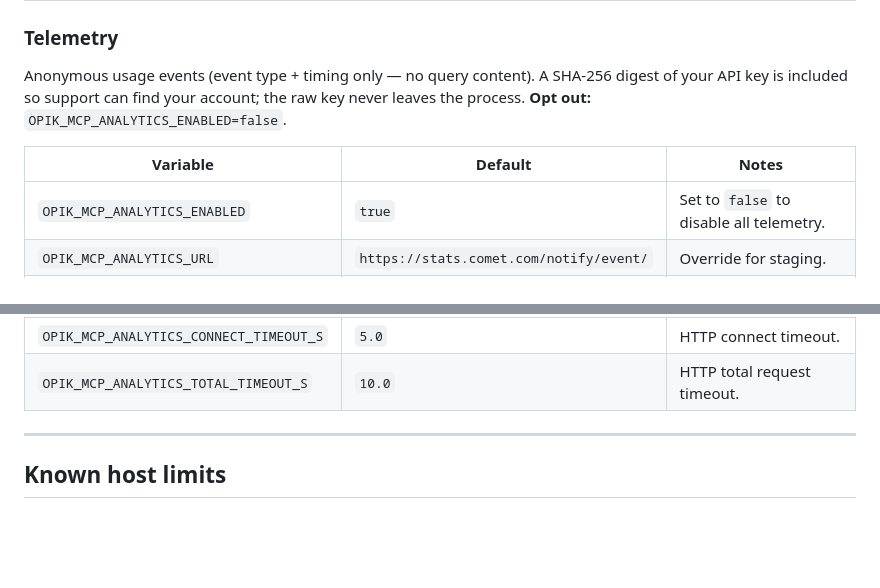
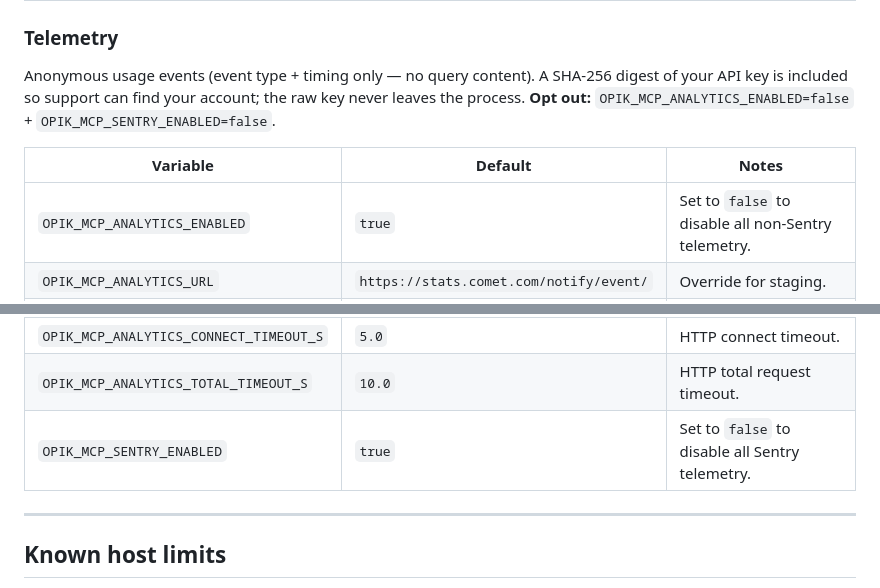
Before and after one commit to comet-ml/opik-mcp, a Markdown page: README.md, 2 parts joined by grey strips. GitHub-like rendering; blank space fills up the shorter version.

Commit message:
Update README.md telemetry section
Add documentation for OPIK_MCP_SENTRY_ENABLED

```diff
--- a/README.md
+++ b/README.md
@@ -354,17 +354,17 @@ Keep the default `127.0.0.1` bind (and prefer stdio) on shared networks.
 
 Anonymous usage events (event type + timing only — no query content). A SHA-256
 digest of your API key is included so support can find your account; the raw
-key never leaves the process. **Opt out:** `OPIK_MCP_ANALYTICS_ENABLED=false`.
+key never leaves the process. **Opt out:** `OPIK_MCP_ANALYTICS_ENABLED=false` + `OPIK_MCP_SENTRY_ENABLED=false`.
 
 | Variable | Default | Notes |
 |---|---|---|
-| `OPIK_MCP_ANALYTICS_ENABLED` | `true` | Set to `false` to disable all telemetry. |
+| `OPIK_MCP_ANALYTICS_ENABLED` | `true` | Set to `false` to disable all non-Sentry telemetry. |
 | `OPIK_MCP_ANALYTICS_URL` | `https://stats.comet.com/notify/event/` | Override for staging. |
 | `OPIK_MCP_ANALYTICS_ENVIRONMENT` | `prod` | Tag on every event (`prod` / `staging` / `dev`). |
 | `OPIK_MCP_ANALYTICS_SOURCE` | `comet.com` | Receiver uses this to mark `on_prem=False`. On-prem installs should override to `""` or their own domain. |
 | `OPIK_MCP_ANALYTICS_CONNECT_TIMEOUT_S` | `5.0` | HTTP connect timeout. |
 | `OPIK_MCP_ANALYTICS_TOTAL_TIMEOUT_S` | `10.0` | HTTP total request timeout. |
-
+| `OPIK_MCP_SENTRY_ENABLED` | `true` | Set to `false` to disable all Sentry telemetry. |
 ---
 
 ## Known host limits
```
